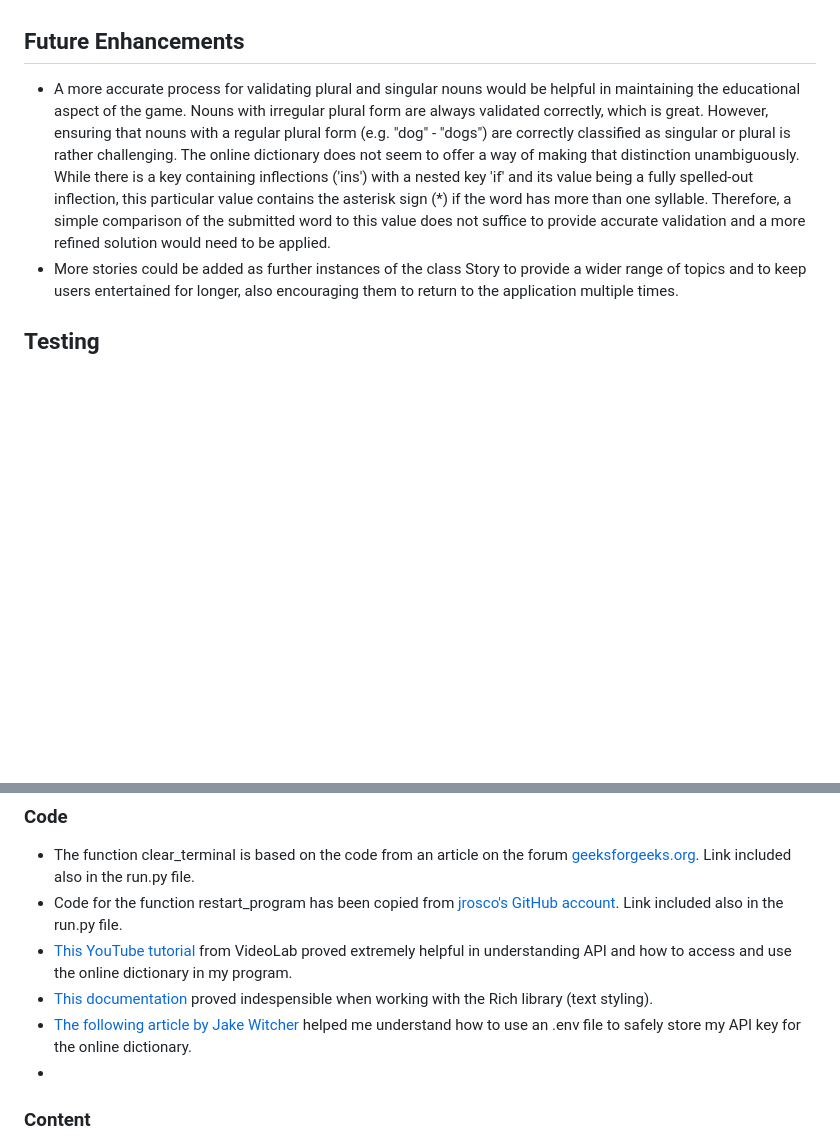
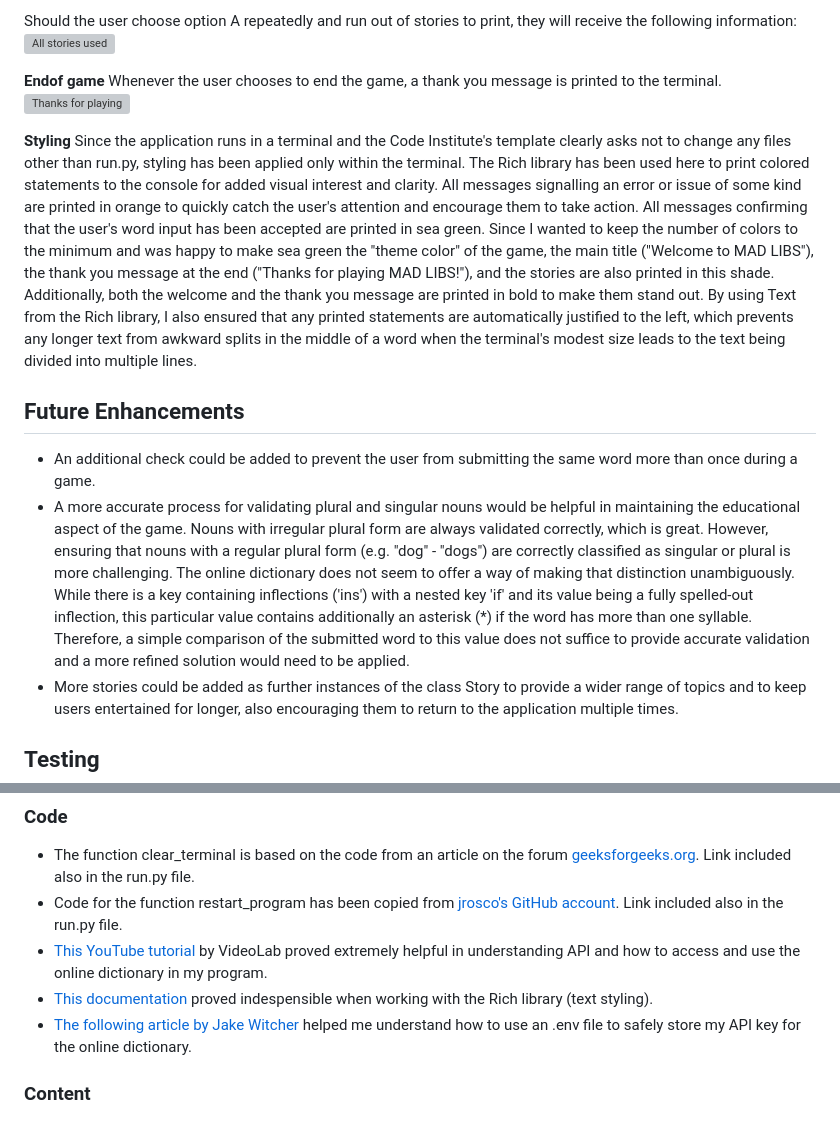
Before and after one commit to Agnieszka-21/madlibs, a Markdown page: README.md, 2 parts joined by grey strips. GitHub-like rendering; blank space fills up the shorter version; grey boxes are pictures that could not be loaded.

Commit message:
Update README, section UX, the surface plane

```diff
--- a/README.md
+++ b/README.md
@@ -179,8 +221,18 @@ The use of these two classes allows for adding further word inputs and stories i
+Should the user choose option A repeatedly and run out of stories to print, they will receive the following information:
+![All stories used](link)
+
+__Endof game__
+Whenever the user chooses to end the game, a thank you message is printed to the terminal.
+![Thanks for playing](link)
+
+__Styling__
+Since the application runs in a terminal and the Code Institute's template clearly asks not to change any files other than run.py, styling has been applied only within the terminal. The Rich library has been used here to print colored statements to the console for added visual interest and clarity. All messages signalling an error or issue of some kind are printed in orange to quickly catch the user's attention and encourage them to take action. All messages confirming that the user's word input has been accepted are printed in sea green. Since I wanted to keep the number of colors to the minimum and was happy to make sea green the "theme color" of the game, the main title ("Welcome to MAD LIBS"), the thank you message at the end ("Thanks for playing MAD LIBS!"), and the stories are also printed in this shade. Additionally, both the welcome and the thank you message are printed in bold to make them stand out. By using Text from the Rich library, I also ensured that any printed statements are automatically justified to the left, which prevents any longer text from awkward splits in the middle of a word when the terminal's modest size leads to the text being divided into multiple lines.
 
 
 ## Future Enhancements
 
-- A more accurate process for validating plural and singular nouns would be helpful in maintaining the educational aspect of the game. Nouns with irregular plural form are always validated correctly, which is great. However, ensuring that nouns with a regular plural form (e.g. "dog" - "dogs") are correctly classified as singular or plural is rather challenging. The online dictionary does not seem to offer a way of making that distinction unambiguously. While there is a key containing inflections ('ins') with a nested key 'if' and its value being a fully spelled-out inflection, this particular value contains the asterisk sign (*) if the word has more than one syllable. Therefore, a simple comparison of the submitted word to this value does not suffice to provide accurate validation and a more refined solution would need to be applied.
+- An additional check could be added to prevent the user from submitting the same word more than once during a game.
+- A more accurate process for validating plural and singular nouns would be helpful in maintaining the educational aspect of the game. Nouns with irregular plural form are always validated correctly, which is great. However, ensuring that nouns with a regular plural form (e.g. "dog" - "dogs") are correctly classified as singular or plural is more challenging. The online dictionary does not seem to offer a way of making that distinction unambiguously. While there is a key containing inflections ('ins') with a nested key 'if' and its value being a fully spelled-out inflection, this particular value contains additionally an asterisk (*) if the word has more than one syllable. Therefore, a simple comparison of the submitted word to this value does not suffice to provide accurate validation and a more refined solution would need to be applied.
 - More stories could be added as further instances of the class Story to provide a wider range of topics and to keep users entertained for longer, also encouraging them to return to the application multiple times.
 
 
@@ -226,10 +278,10 @@ The following tutorials, articles, documentation and media were used to create t
 
 - The function clear_terminal is based on the code from an article on the forum [geeksforgeeks.org](https://www.geeksforgeeks.org/clear-screen-python/). Link included also in the run.py file.
 - Code for the function restart_program has been copied from [jrosco's GitHub account](https://gist.github.com/jrosco/d01b28c2f37100bb5278). Link included also in the run.py file.
-- [This YouTube tutorial](https://www.youtube.com/watch?v=hpc5jyVpUpw) from VideoLab proved extremely helpful in understanding API and how to access and use the online dictionary in my program.
+- [This YouTube tutorial](https://www.youtube.com/watch?v=hpc5jyVpUpw) by VideoLab proved extremely helpful in understanding API and how to access and use the online dictionary in my program.
 - [This documentation](https://rich.readthedocs.io/en/stable/index.html) proved indespensible when working with the Rich library (text styling).
 - [The following article by Jake Witcher](https://dev.to/jakewitcher/using-env-files-for-environment-variables-in-python-applications-55a1) helped me understand how to use an .env file to safely store my API key for the online dictionary.
--
+
 
 ### Content
 
```
Also changed, not shown: other parts of README.md (+42 -0 lines).
